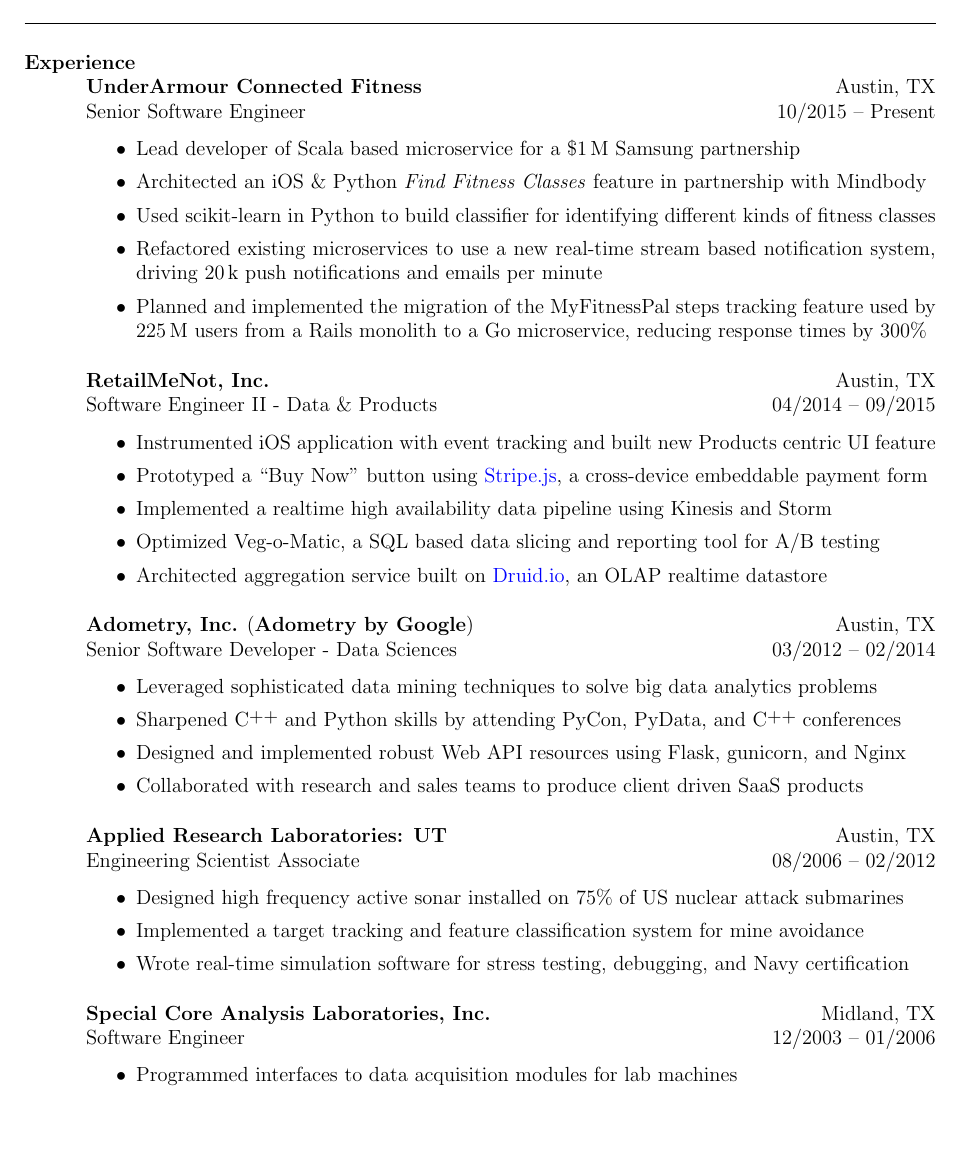
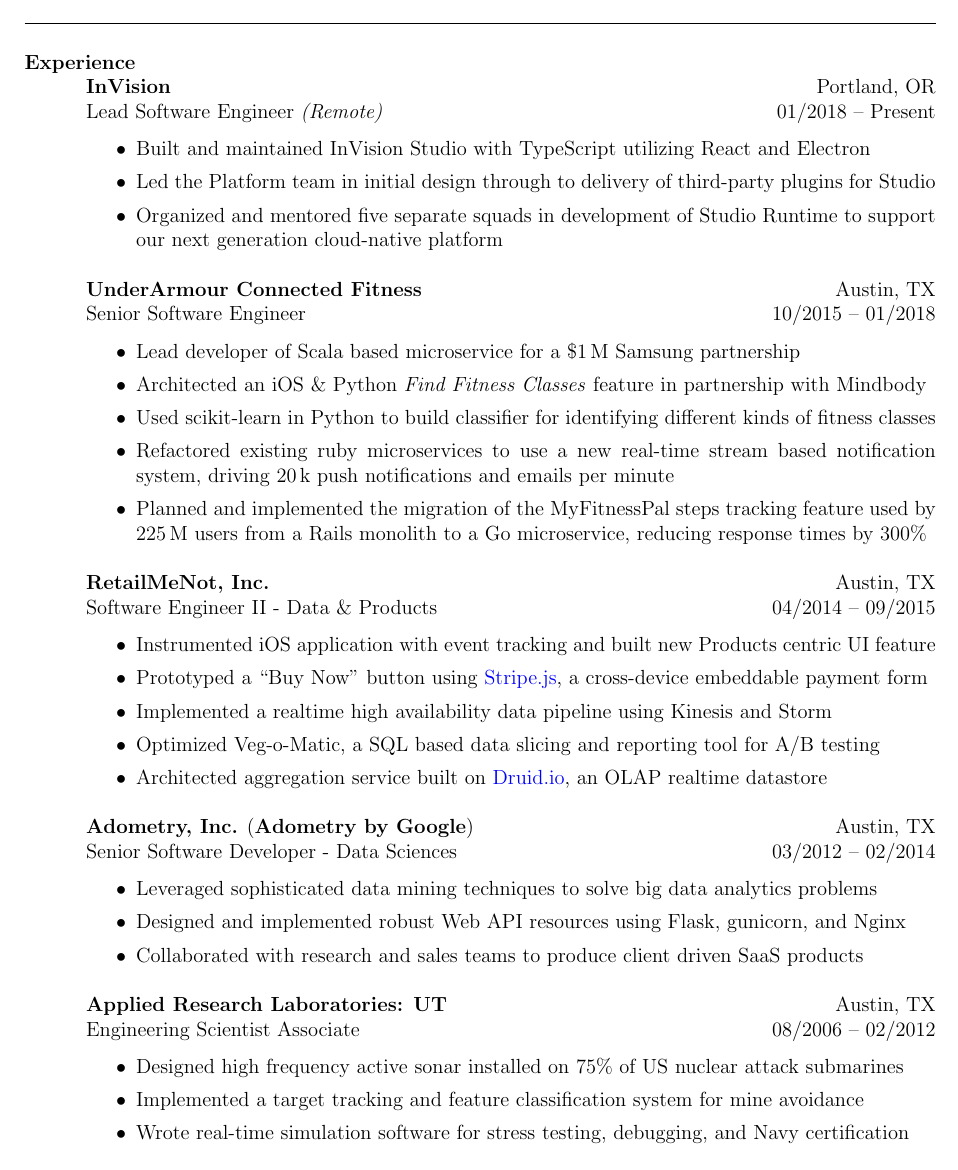
Before and after one commit to lexicalunit/lexicalunit, a LaTeX CV (resume/resume.tex): page 1 of 2. Compiled offline with pdfLaTeX.

Commit message:
Updating resume.

```diff
--- a/resume/resume.tex
+++ b/resume/resume.tex
@@ -44,6 +45,13 @@
 \addtolength{\textwidth}{0.90in}
 \addtolength{\textheight}{1.70in}
 
+% Configure the employer macro
+\begin{format}
+  \employer{l}\location{r}\\
+  \title{l}\dates{r}\\
+  \body\\
+\end{format}
+
 \begin{document}
 
 % <Header>
@@ -52,23 +60,31 @@
 
 % Experience
 \section{Experience}
-\begin{format}
-  \employer{l}\location{r}\\
-  \title{l}\dates{r}\\
-  \body\\
-\end{format}
+
+% InVision
+\employer{\textbf{InVision}}
+\title{Lead Software Engineer \em{(Remote)}}
+\location{Portland, OR}
+\dates{01/2018 -- Present}
+\begin{position}
+\begin{itemize}
+\item Built and maintained InVision Studio with TypeScript utilizing React and Electron
+\item Led the Platform team in initial design through to delivery of third-party plugins for Studio
+\item Organized and mentored five separate squads in development of Studio Runtime to support our next generation cloud-native platform
+\end{itemize}
+\end{position}
 
 % UACF
 \employer{\textbf{UnderArmour Connected Fitness}}
 \title{Senior Software Engineer}
 \location{Austin, TX}
-\dates{10/2015 -- Present}
+\dates{10/2015 -- 01/2018}
 \begin{position}
 \begin{itemize}
 \item Lead developer of Scala based microservice for a \$1\,M Samsung partnership
 \item Architected an iOS \& Python \textit{Find Fitness Classes} feature in partnership with Mindbody
 \item Used scikit-learn in Python to build classifier for identifying different kinds of fitness classes
-\item Refactored existing microservices to use a new real-time stream based notification system, driving 20\,k push notifications and emails per minute
+\item Refactored existing ruby microservices to use a new real-time stream based notification system, driving 20\,k push notifications and emails per minute
 \item Planned and implemented the migration of the MyFitnessPal steps tracking feature used by 225\,M users from a Rails monolith to a Go microservice, reducing response times by 300\%
 \end{itemize}
 \end{position}
@@ -101,7 +117,7 @@
 \begin{position}
 \begin{itemize}
 \item Leveraged sophisticated data mining techniques to solve big data analytics problems
-\item Sharpened \Cplusplus~and Python skills by attending PyCon, PyData, and \Cplusplus~conferences
+% \item Sharpened \Cplusplus~and Python skills by attending PyCon, PyData, and \Cplusplus~conferences
 \item Designed and implemented robust Web API resources using Flask, gunicorn, and Nginx
 \item Collaborated with research and sales teams to produce client driven SaaS products
 \end{itemize}
@@ -143,11 +167,5 @@
 \end{itemize}
 \end{position}
-
-\pagebreak
-
-% <Header>
-\vspace{-.17in}
-\vtop{\hspace{-.55in} \hsize=6.9in \hrulefill}
 
 % Open Source
 \vspace{-.08in}
```
Also changed, not shown: resume/Makefile, resume/aresume.pdf, resume/resume.tex (23 more changed lines), 2 other files.
